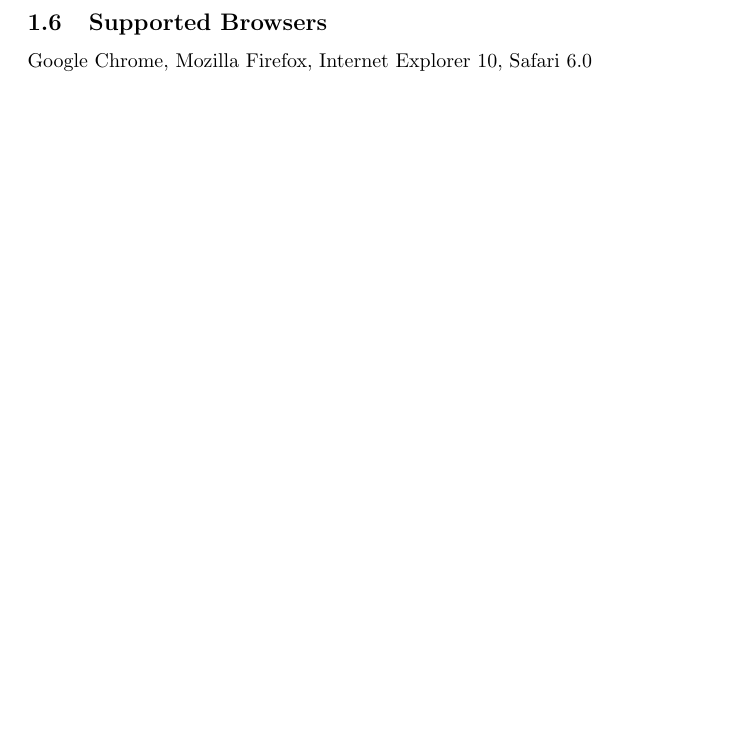
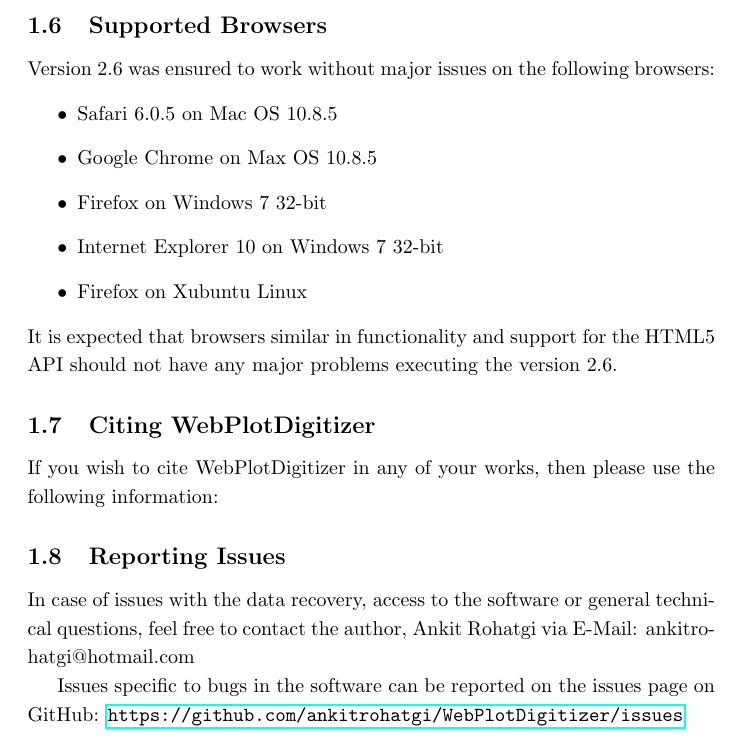
Before and after one commit to automeris-io/WebPlotDigitizer, a LaTeX document (manual/user_manual/latex/userManual.tex): part of page 3 of 3 before the commit and part of page 4 of 5 after it, cut so that both start at the same text, the shorter picture padded with empty space. Compiled offline with pdfLaTeX.

Commit message:
Updated user manual - introduction

```diff
--- a/manual/user_manual/latex/userManual.tex
+++ b/manual/user_manual/latex/userManual.tex
@@ -1,6 +1,7 @@
 \documentclass{article}
 \usepackage{hyperref}
 \usepackage{graphicx}
+\renewcommand{\baselinestretch}{1.2}
 \begin{document}
 \title{WebPlotDigitizer User Manual\\ Version 2.6}
 \author{Ankit Rohatgi\footnote{E-Mail: ankitrohatgi@hotmail.com}}
@@ -24,5 +32,21 @@
 \subsection{Supported Browsers}
-Google Chrome, Mozilla Firefox, Internet Explorer 10, Safari 6.0
+Version 2.6 was ensured to work without major issues on the following browsers:
+\begin{itemize}
+\item{Safari 6.0.5 on Mac OS 10.8.5}
+\item{Google Chrome on Max OS 10.8.5}
+\item{Firefox on Windows 7 32-bit}
+\item{Internet Explorer 10 on Windows 7 32-bit}
+\item{Firefox on Xubuntu Linux}
+\end{itemize}
+It is expected that browsers similar in functionality and support for the HTML5 API should not have any major problems executing the version 2.6.
+
+\subsection{Citing WebPlotDigitizer}
+If you wish to cite WebPlotDigitizer in any of your works, then please use the following information:
+
+\subsection{Reporting Issues}
+In case of issues with the data recovery, access to the software or general technical questions, feel free to contact the author, Ankit Rohatgi via E-Mail: ankitrohatgi@hotmail.com
+
+Issues specific to bugs in the software can be reported on the issues page on GitHub: \url{https://github.com/ankitrohatgi/WebPlotDigitizer/issues}
 
 \section{Loading Plots}
 File, Load
```
Also changed, not shown: manual/user_manual/latex/userManual.tex (23 more changed lines).
